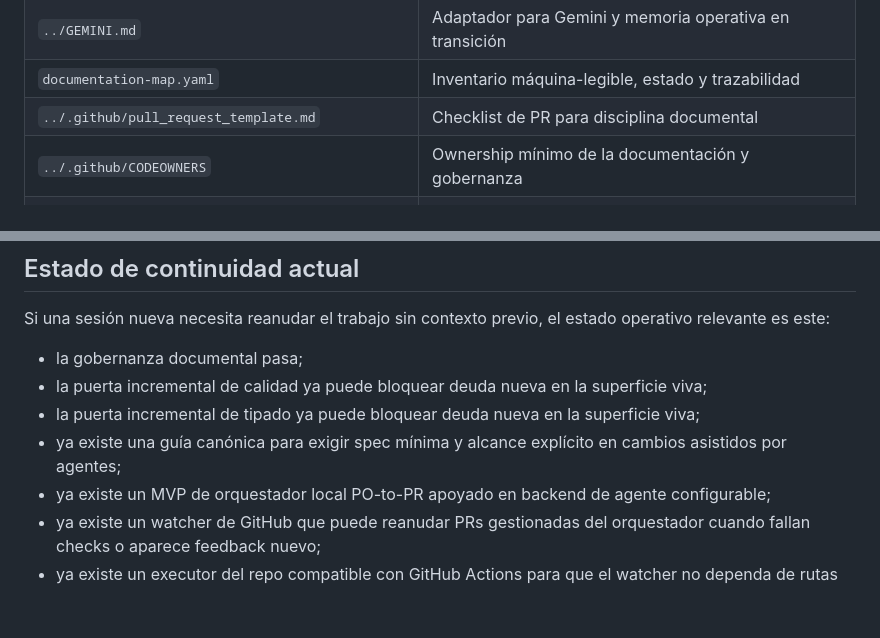
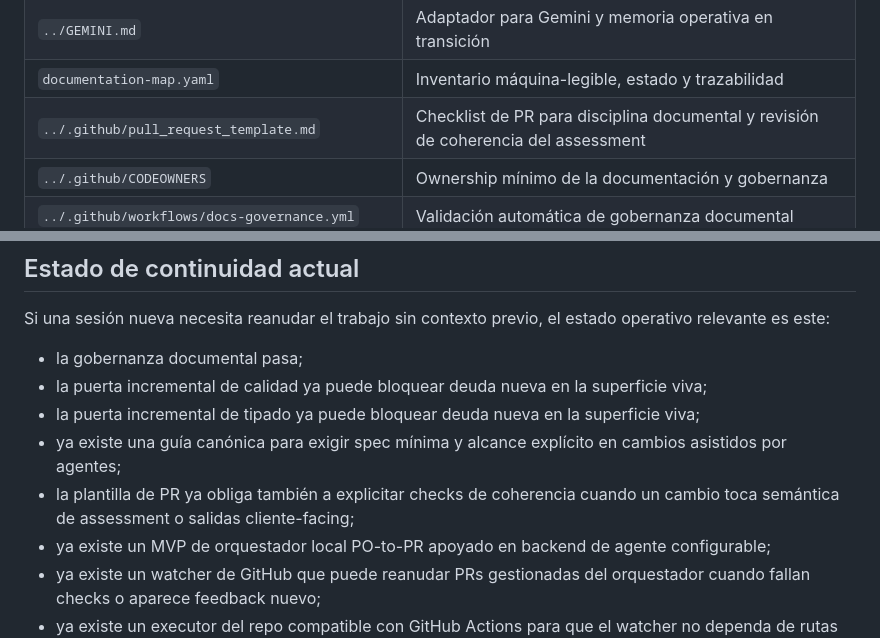
Before and after one commit to josejavish1/assessment_engine, a Markdown page: docs/README.md, 2 parts joined by grey strips. GitHub-like rendering; blank space fills up the shorter version.

Commit message:
docs: align PR template with canon docs
Co-authored-by: Copilot <223556219+Copilot@users.noreply.github.com>

```diff
--- a/docs/README.md
+++ b/docs/README.md
@@ -46,7 +46,7 @@ Si un documento narrativo contradice al código o a los contratos, **manda el re
 | `reference/generated/` | Referencia derivada o heredada no canónica |
 | `../GEMINI.md` | Adaptador para Gemini y memoria operativa en transición |
 | `documentation-map.yaml` | Inventario máquina-legible, estado y trazabilidad |
-| `../.github/pull_request_template.md` | Checklist de PR para disciplina documental |
+| `../.github/pull_request_template.md` | Checklist de PR para disciplina documental y revisión de coherencia del assessment |
 | `../.github/CODEOWNERS` | Ownership mínimo de la documentación y gobernanza |
 | `../.github/workflows/docs-governance.yml` | Validación automática de gobernanza documental |
 | `../.github/workflows/quality.yml` | Gate incremental de calidad de implementación |
@@ -104,6 +104,7 @@ Si una sesión nueva necesita reanudar el trabajo sin contexto previo, el estado
 - la puerta incremental de calidad ya puede bloquear deuda nueva en la superficie viva;
 - la puerta incremental de tipado ya puede bloquear deuda nueva en la superficie viva;
 - ya existe una guía canónica para exigir spec mínima y alcance explícito en cambios asistidos por agentes;
+- la plantilla de PR ya obliga también a explicitar checks de coherencia cuando un cambio toca semántica de assessment o salidas cliente-facing;
 - ya existe un MVP de orquestador local PO-to-PR apoyado en backend de agente configurable;
 - ya existe un watcher de GitHub que puede reanudar PRs gestionadas del orquestador cuando fallan checks o aparece feedback nuevo;
 - ya existe un executor del repo compatible con GitHub Actions para que el watcher no dependa de rutas locales;
```
Also changed, not shown: docs/operations/agentic-development-workflow.md (+2 -0 lines), docs/operations/engineering-quality-gates.md (+1 -0 lines).
